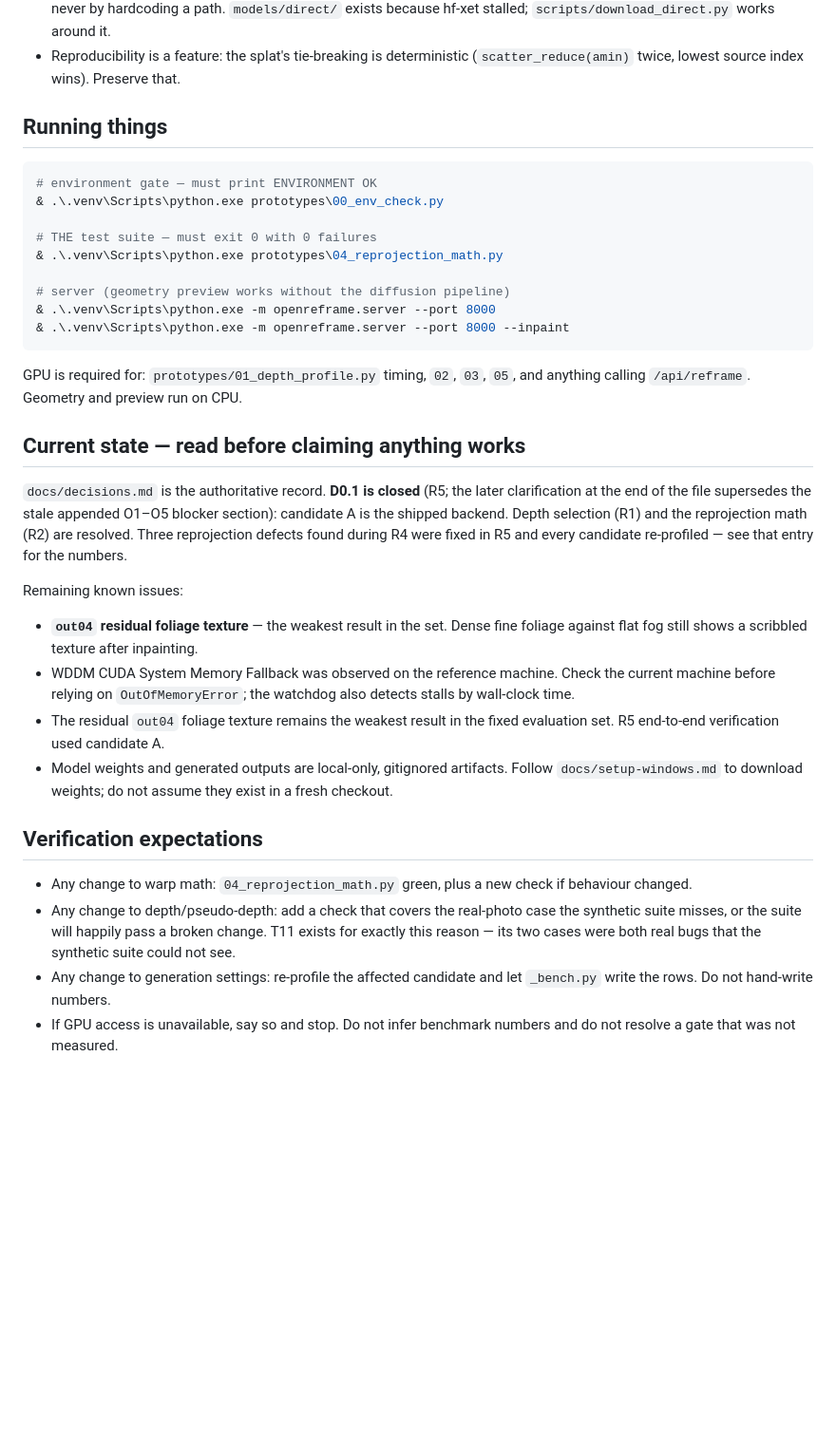
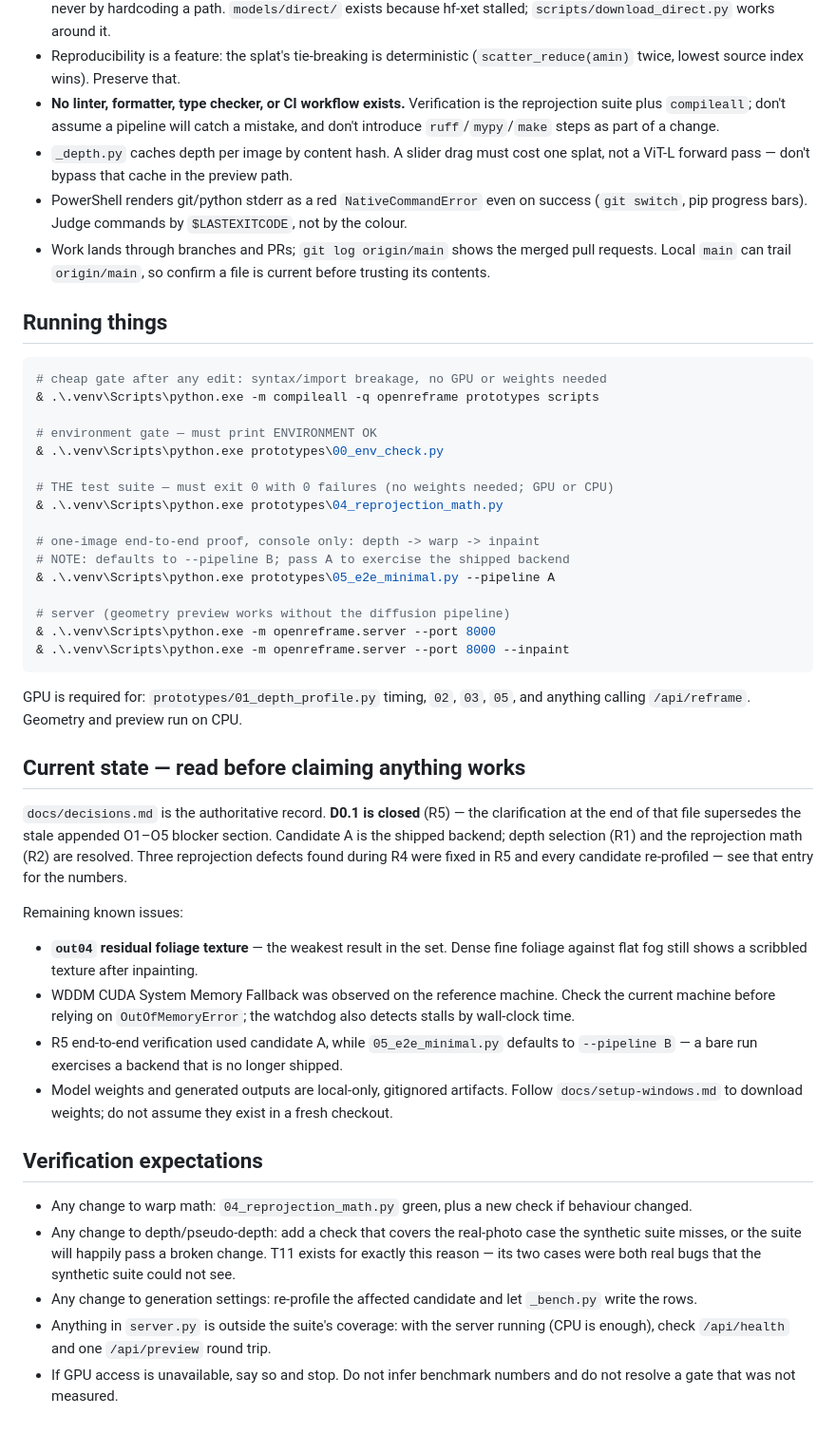
Before and after one commit to pandeyyatharth7/OpenReframe, a Markdown page: AGENTS.md, the part around one of its changes. Shown at 95% size. GitHub-like rendering; blank space fills up the shorter version.

Commit message:
Update AGENTS.md: correct the test count and record verified gotchas
Verified against the code rather than the prose:

- The suite prints 33 [PASS] lines, not 34, and takes no arguments (no
  way to run a single check). README.md still says 34/34; the doc now
  points at the script's output as authoritative.
- No linter/formatter/type checker/CI exists, so the doc now names the
  only verification available (the suite plus compileall) instead of
  leaving an agent to look for one.
- 05_e2e_minimal.py defaults to --pipeline B, not the shipped backend A.
- Two copies of the 6-image benchmark subset (config.EVAL_IMAGES and
  prototypes/_prepwarp.py) must be updated together.
- _inpaint.py keeps its ControlNet branch behind BACKEND_CONTROLNET=None.
- Preview cost depends on the content-hash depth cache; PowerShell marks
  stderr from successful commands as errors; work lands via PRs.

Also removes a duplicated out04 bullet left by the docs refresh.

````diff
--- a/AGENTS.md
+++ b/AGENTS.md
@@ -87,15 +94,33 @@ models/               weights (gitignored)
   exists because hf-xet stalled; `scripts/download_direct.py` works around it.
 - Reproducibility is a feature: the splat's tie-breaking is deterministic
   (`scatter_reduce(amin)` twice, lowest source index wins). Preserve that.
+- **No linter, formatter, type checker, or CI workflow exists.** Verification is
+  the reprojection suite plus `compileall`; don't assume a pipeline will catch a
+  mistake, and don't introduce `ruff`/`mypy`/`make` steps as part of a change.
+- `_depth.py` caches depth per image by content hash. A slider drag must cost one
+  splat, not a ViT-L forward pass — don't bypass that cache in the preview path.
+- PowerShell renders git/python stderr as a red `NativeCommandError` even on
+  success (`git switch`, pip progress bars). Judge commands by `$LASTEXITCODE`,
+  not by the colour.
+- Work lands through branches and PRs; `git log origin/main` shows the merged
+  pull requests. Local `main` can trail `origin/main`, so confirm a file is
+  current before trusting its contents.
 
 ## Running things
 
 ```powershell
+# cheap gate after any edit: syntax/import breakage, no GPU or weights needed
+& .\.venv\Scripts\python.exe -m compileall -q openreframe prototypes scripts
+
 # environment gate — must print ENVIRONMENT OK
 & .\.venv\Scripts\python.exe prototypes\00_env_check.py
 
-# THE test suite — must exit 0 with 0 failures
+# THE test suite — must exit 0 with 0 failures (no weights needed; GPU or CPU)
 & .\.venv\Scripts\python.exe prototypes\04_reprojection_math.py
+
+# one-image end-to-end proof, console only: depth -> warp -> inpaint
+# NOTE: defaults to --pipeline B; pass A to exercise the shipped backend
+& .\.venv\Scripts\python.exe prototypes\05_e2e_minimal.py --pipeline A
 
 # server (geometry preview works without the diffusion pipeline)
 & .\.venv\Scripts\python.exe -m openreframe.server --port 8000
@@ -107,12 +132,12 @@ and anything calling `/api/reframe`. Geometry and preview run on CPU.
 
 ## Current state — read before claiming anything works
 
-`docs/decisions.md` is the authoritative record. **D0.1 is closed** (R5;
-the later clarification at the end of the file supersedes the stale appended
-O1–O5 blocker section):
-candidate A is the shipped backend. Depth selection (R1) and the reprojection
-math (R2) are resolved. Three reprojection defects found during R4 were fixed in
-R5 and every candidate re-profiled — see that entry for the numbers.
+`docs/decisions.md` is the authoritative record. **D0.1 is closed** (R5) — the
+clarification at the end of that file supersedes the stale appended O1–O5
+blocker section. Candidate A is the shipped backend; depth selection (R1) and
+the reprojection math (R2) are resolved. Three reprojection defects found during
+R4 were fixed in R5 and every candidate re-profiled — see that entry for the
+numbers.
 
 Remaining known issues:
 
@@ -121,8 +146,9 @@ Remaining known issues:
 - WDDM CUDA System Memory Fallback was observed on the reference machine. Check
   the current machine before relying on `OutOfMemoryError`; the watchdog also
   detects stalls by wall-clock time.
-- The residual `out04` foliage texture remains the weakest result in the fixed
-  evaluation set. R5 end-to-end verification used candidate A.
+- R5 end-to-end verification used candidate A, while `05_e2e_minimal.py`
+  defaults to `--pipeline B` — a bare run exercises a backend that is no longer
+  shipped.
 - Model weights and generated outputs are local-only, gitignored artifacts.
   Follow `docs/setup-windows.md` to download weights; do not assume they exist
   in a fresh checkout.
@@ -136,6 +162,8 @@ Remaining known issues:
   T11 exists for exactly this reason — its two cases were both real bugs that
   the synthetic suite could not see.
 - Any change to generation settings: re-profile the affected candidate and let
-  `_bench.py` write the rows. Do not hand-write numbers.
+  `_bench.py` write the rows.
+- Anything in `server.py` is outside the suite's coverage: with the server
+  running (CPU is enough), check `/api/health` and one `/api/preview` round trip.
 - If GPU access is unavailable, say so and stop. Do not infer benchmark numbers
   and do not resolve a gate that was not measured.
````
Also changed, not shown: other parts of AGENTS.md (+12 -5 lines).
